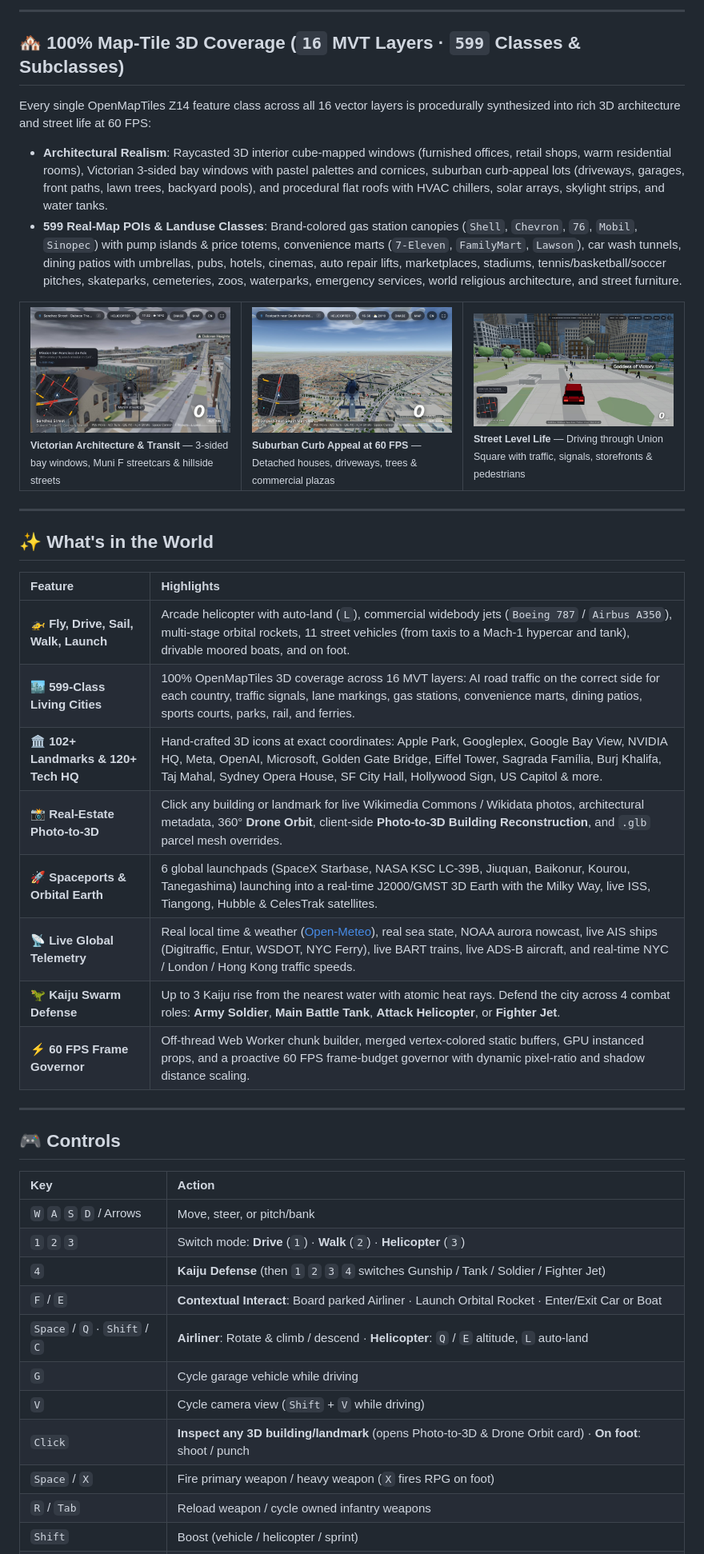
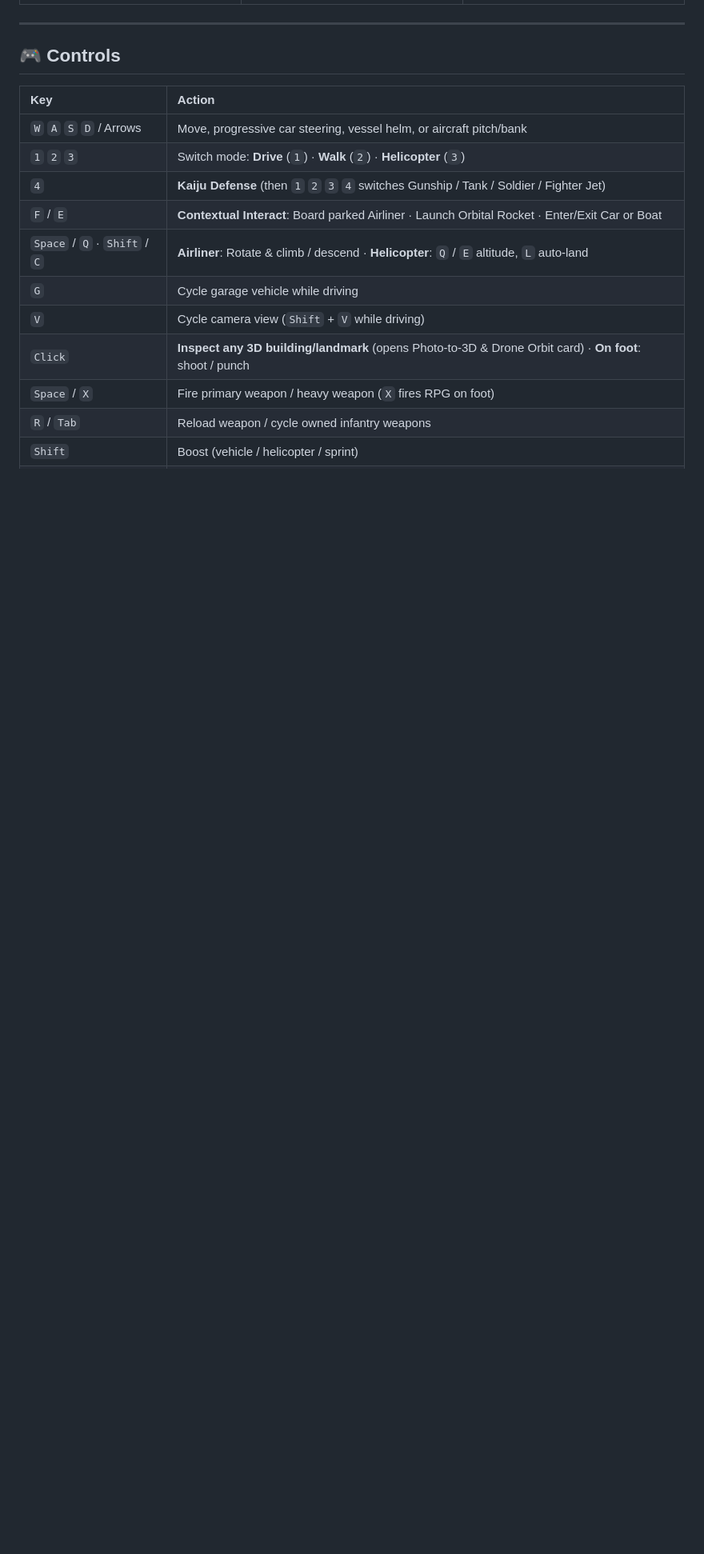
Before and after one commit to axieyangb/world-explorer, a Markdown page: README.md, the part around one of its changes. Shown at 80% size. Drawn GitHub-style; blank space fills up the shorter version.

```diff
--- a/README.md
+++ b/README.md
@@ -107,33 +121,3 @@ Walk onto any international airport tarmac (**SFO, LAX, JFK, LHR, HND, CDG, PEK,
----
-
-## 🏘️ 100% Map-Tile 3D Coverage (`16` MVT Layers · `599` Classes & Subclasses)
-
-Every single OpenMapTiles Z14 feature class across all 16 vector layers is procedurally synthesized into rich 3D architecture and street life at 60 FPS:
-- **Architectural Realism**: Raycasted 3D interior cube-mapped windows (furnished offices, retail shops, warm residential rooms), Victorian 3-sided bay windows with pastel palettes and cornices, suburban curb-appeal lots (driveways, garages, front paths, lawn trees, backyard pools), and procedural flat roofs with HVAC chillers, solar arrays, skylight strips, and water tanks.
-- **599 Real-Map POIs & Landuse Classes**: Brand-colored gas station canopies (`Shell`, `Chevron`, `76`, `Mobil`, `Sinopec`) with pump islands & price totems, convenience marts (`7-Eleven`, `FamilyMart`, `Lawson`), car wash tunnels, dining patios with umbrellas, pubs, hotels, cinemas, auto repair lifts, marketplaces, stadiums, tennis/basketball/soccer pitches, skateparks, cemeteries, zoos, waterparks, emergency services, world religious architecture, and street furniture.
-
-<table>
-  <tr>
-    <td width="33%"><img src="docs/screenshots/neighborhood-599.jpg" alt="San Francisco Victorian Rowhouses & Muni Streetcar"><br><sub><b>Victorian Architecture & Transit</b> — 3-sided bay windows, Muni F streetcars & hillside streets</sub></td>
-    <td width="33%"><img src="docs/screenshots/sunnyvale-lots.jpg" alt="Silicon Valley Suburban Lots & Plazas"><br><sub><b>Suburban Curb Appeal at 60 FPS</b> — Detached houses, driveways, trees & commercial plazas</sub></td>
-    <td width="33%"><img src="docs/screenshots/drive.jpg" alt="Driving through Union Square"><br><sub><b>Street Level Life</b> — Driving through Union Square with traffic, signals, storefronts & pedestrians</sub></td>
-  </tr>
-</table>
-
----
-
-## ✨ What's in the World
-
-| Feature | Highlights |
-| :-- | :-- |
-| 🚁 **Fly, Drive, Sail, Walk, Launch** | Arcade helicopter with auto-land (`L`), commercial widebody jets (`Boeing 787` / `Airbus A350`), multi-stage orbital rockets, 11 street vehicles (from taxis to a Mach-1 hypercar and tank), drivable moored boats, and on foot. |
-| 🏙️ **599-Class Living Cities** | 100% OpenMapTiles 3D coverage across 16 MVT layers: AI road traffic on the correct side for each country, traffic signals, lane markings, gas stations, convenience marts, dining patios, sports courts, parks, rail, and ferries. |
-| 🏛️ **102+ Landmarks & 120+ Tech HQ** | Hand-crafted 3D icons at exact coordinates: Apple Park, Googleplex, Google Bay View, NVIDIA HQ, Meta, OpenAI, Microsoft, Golden Gate Bridge, Eiffel Tower, Sagrada Família, Burj Khalifa, Taj Mahal, Sydney Opera House, SF City Hall, Hollywood Sign, US Capitol & more. |
-| 📸 **Real-Estate Photo-to-3D** | Click any building or landmark for live Wikimedia Commons / Wikidata photos, architectural metadata, 360° **Drone Orbit**, client-side **Photo-to-3D Building Reconstruction**, and `.glb` parcel mesh overrides. |
-| 🚀 **Spaceports & Orbital Earth** | 6 global launchpads (SpaceX Starbase, NASA KSC LC-39B, Jiuquan, Baikonur, Kourou, Tanegashima) launching into a real-time J2000/GMST 3D Earth with the Milky Way, live ISS, Tiangong, Hubble & CelesTrak satellites. |
-| 📡 **Live Global Telemetry** | Real local time & weather ([Open-Meteo](https://open-meteo.com)), real sea state, NOAA aurora nowcast, live AIS ships (Digitraffic, Entur, WSDOT, NYC Ferry), live BART trains, live ADS-B aircraft, and real-time NYC / London / Hong Kong traffic speeds. |
-| 🦖 **Kaiju Swarm Defense** | Up to 3 Kaiju rise from the nearest water with atomic heat rays. Defend the city across 4 combat roles: **Army Soldier**, **Main Battle Tank**, **Attack Helicopter**, or **Fighter Jet**. |
-| ⚡ **60 FPS Frame Governor** | Off-thread Web Worker chunk builder, merged vertex-colored static buffers, GPU instanced props, and a proactive 60 FPS frame-budget governor with dynamic pixel-ratio and shadow distance scaling. |
 
 ---
 
@@ -141,7 +125,7 @@ Every single OpenMapTiles Z14 feature class across all 16 vector layers is proce
 
 | Key | Action |
 | :-- | :-- |
-| `W` `A` `S` `D` / Arrows | Move, steer, or pitch/bank |
+| `W` `A` `S` `D` / Arrows | Move, progressive car steering, vessel helm, or aircraft pitch/bank |
 | `1` `2` `3` | Switch mode: **Drive** (`1`) · **Walk** (`2`) · **Helicopter** (`3`) |
 | `4` | **Kaiju Defense** (then `1` `2` `3` `4` switches Gunship / Tank / Soldier / Fighter Jet) |
 | `F` / `E` | **Contextual Interact**: Board parked Airliner · Launch Orbital Rocket · Enter/Exit Car or Boat |
```
Also changed, not shown: other parts of README.md (+60 -43 lines).
